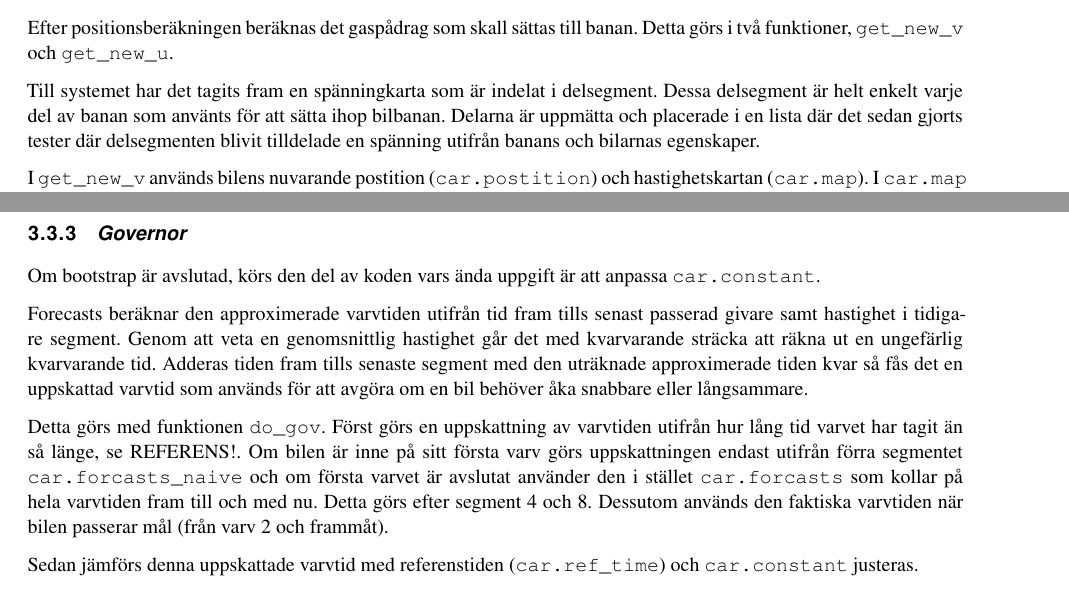
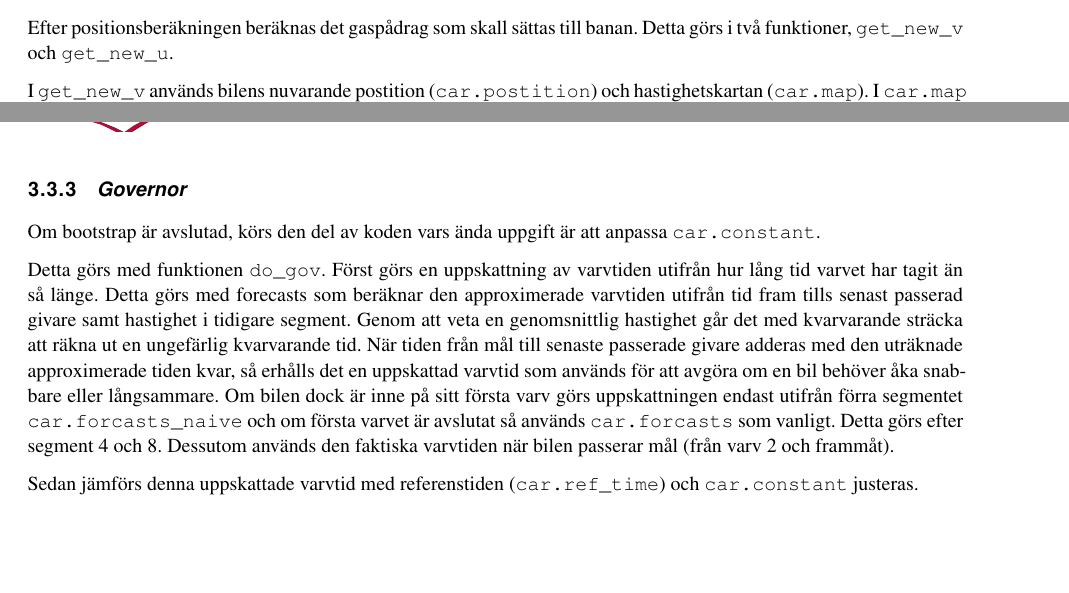
Before and after one commit to sornas/tfyy51, a LaTeX document (Dokument/Teknisk Dokumentation/root.tex, which reads Dokument/Teknisk Dokumentation/text/system/03-korning.tex): two parts of pages 6 and 7 of 15, joined at a grey line, cut so that both start at the same text, the shorter picture padded with empty space. Compiled offline with pdfLaTeX.

Commit message:
Försökte sy ihop forecasts med text

```diff
--- a/Dokument/Teknisk Dokumentation/text/system/03-korning.tex
+++ b/Dokument/Teknisk Dokumentation/text/system/03-korning.tex
@@ -38,11 +38,5 @@ med förra kända positionen och returneras i \texttt{car.position}. Denna
 Efter positionsberäkningen beräknas det gaspådrag som skall sättas till banan. Detta görs i två
 funktioner, \texttt{get\_new\_v} och \texttt{get\_new\_u}.
 
-Till systemet har det tagits fram en spänningkarta som är indelat i delsegment.
-Dessa delsegment är helt enkelt varje del av banan som använts för att sätta
-ihop bilbanan. Delarna är uppmätta och placerade i en lista där det sedan
-gjorts tester där delsegmenten blivit tilldelade en spänning utifrån banans
-och bilarnas egenskaper.
-
 I \texttt{get\_new\_v} används bilens nuvarande postition (\texttt{car.postition})
 och hastighetskartan (\texttt{car.map}). I \texttt{car.map} finns en
@@ -58,19 +52,16 @@ i \texttt{car.u}.
 Om bootstrap är avslutad, körs den del av koden vars ända uppgift är att
 anpassa \texttt{car.constant}.
 
-Forecasts beräknar den approximerade varvtiden utifrån tid fram tills senast
+Detta görs med funktionen \texttt{do\_gov}.  Först görs en uppskattning av
+varvtiden utifrån hur lång tid varvet har tagit än
+så länge. Detta görs med forecasts som beräknar den approximerade varvtiden utifrån tid fram tills senast
 passerad givare samt hastighet i tidigare segment. Genom att veta en
 genomsnittlig hastighet går det med kvarvarande sträcka att räkna ut en
-ungefärlig kvarvarande tid. Adderas tiden fram tills senaste segment med
-den uträknade approximerade tiden kvar så fås det en uppskattad varvtid som
-används för att avgöra om en bil behöver åka snabbare eller långsammare.
-
-Detta görs med funktionen \texttt{do\_gov}.  Först görs en uppskattning av
-varvtiden utifrån hur lång tid varvet har tagit än
-så länge, se REFERENS!. Om bilen är inne på sitt första varv görs uppskattningen endast
+ungefärlig kvarvarande tid. När tiden från mål till senaste passerade givare adderas med
+den uträknade approximerade tiden kvar, så erhålls det en uppskattad varvtid som
+används för att avgöra om en bil behöver åka snabbare eller långsammare. Om bilen dock är inne på sitt första varv görs uppskattningen endast
 utifrån förra segmentet \texttt{car.forcasts\_naive} och om första varvet är
-avslutat använder den i stället \texttt{car.forcasts} som kollar på hela varvtiden
-fram till och med nu. Detta görs efter segment 4 och 8. Dessutom används den
+avslutat så används \texttt{car.forcasts} som vanligt. Detta görs efter segment 4 och 8. Dessutom används den
 faktiska varvtiden när bilen passerar mål (från varv 2 och frammåt).
 
 Sedan jämförs denna uppskattade varvtid med referenstiden (\texttt{car.ref\_time})
```
Also changed, not shown: Dokument/Teknisk Dokumentation/text/system/03-korning.tex (2 more changed lines).
